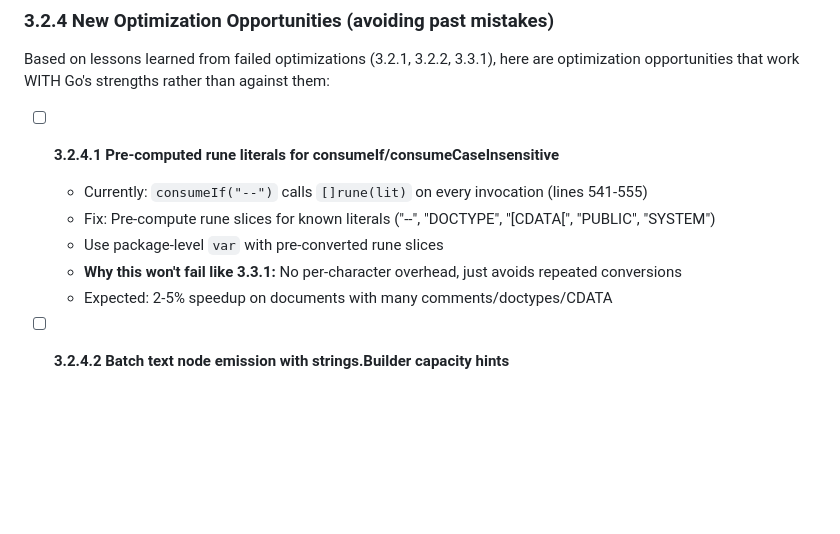
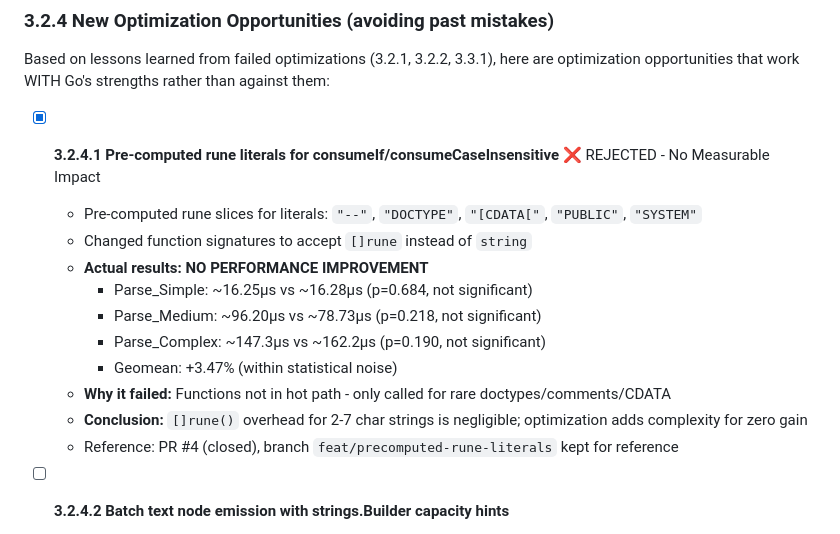
Before and after one commit to MeKo-Christian/justgohtml, a Markdown page: PLAN.md, the part around the change. GitHub-like rendering; blank space fills up the shorter version.

Commit message:
docs: mark task 3.2.4.1 as rejected in PLAN.md
Updated PLAN.md to document that pre-computed rune literals optimization
(task 3.2.4.1) was tested and rejected due to no measurable performance
improvement.

Benchmark results showed no statistical significance (p > 0.05) and
geomean change of +3.47% is within noise. The optimization targets
functions not in the hot path (only called for doctypes/comments/CDATA).

Reference: PR #4 (closed), branch feat/precomputed-rune-literals

🤖 Generated with [Claude Code](https://claude.com/claude-code)

Co-Authored-By: Claude Sonnet 4.5 <noreply@anthropic.com>

```diff
--- a/PLAN.md
+++ b/PLAN.md
@@ -134,12 +134,17 @@ Target: 100% for all packages.
 
 Based on lessons learned from failed optimizations (3.2.1, 3.2.2, 3.3.1), here are optimization opportunities that work WITH Go's strengths rather than against them:
 
-- [ ] **3.2.4.1 Pre-computed rune literals for consumeIf/consumeCaseInsensitive**
-  - Currently: `consumeIf("--")` calls `[]rune(lit)` on every invocation (lines 541-555)
-  - Fix: Pre-compute rune slices for known literals ("--", "DOCTYPE", "[CDATA[", "PUBLIC", "SYSTEM")
-  - Use package-level `var` with pre-converted rune slices
-  - **Why this won't fail like 3.3.1:** No per-character overhead, just avoids repeated conversions
-  - Expected: 2-5% speedup on documents with many comments/doctypes/CDATA
+- [x] **3.2.4.1 Pre-computed rune literals for consumeIf/consumeCaseInsensitive** ❌ REJECTED - No Measurable Impact
+  - Pre-computed rune slices for literals: `"--"`, `"DOCTYPE"`, `"[CDATA["`, `"PUBLIC"`, `"SYSTEM"`
+  - Changed function signatures to accept `[]rune` instead of `string`
+  - **Actual results: NO PERFORMANCE IMPROVEMENT**
+    - Parse_Simple: ~16.25µs vs ~16.28µs (p=0.684, not significant)
+    - Parse_Medium: ~96.20µs vs ~78.73µs (p=0.218, not significant)
+    - Parse_Complex: ~147.3µs vs ~162.2µs (p=0.190, not significant)
+    - Geomean: +3.47% (within statistical noise)
+  - **Why it failed:** Functions not in hot path - only called for rare doctypes/comments/CDATA
+  - **Conclusion:** `[]rune()` overhead for 2-7 char strings is negligible; optimization adds complexity for zero gain
+  - Reference: PR #4 (closed), branch `feat/precomputed-rune-literals` kept for reference
 
 - [ ] **3.2.4.2 Batch text node emission with strings.Builder capacity hints**
   - Currently: `textBuffer` grows dynamically per WriteRune (line 82, 398-403)
```
